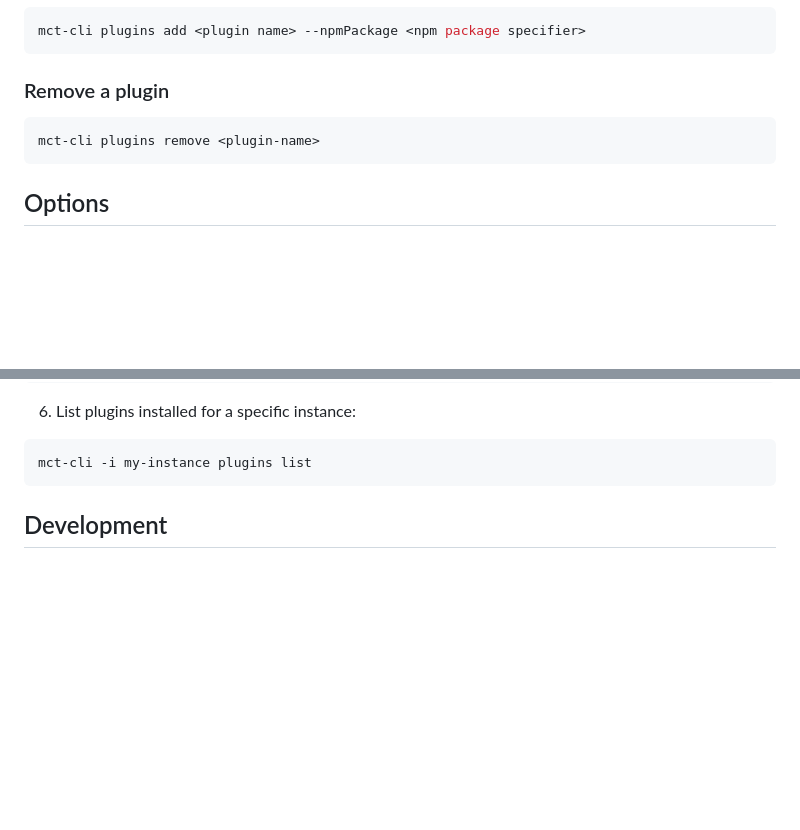
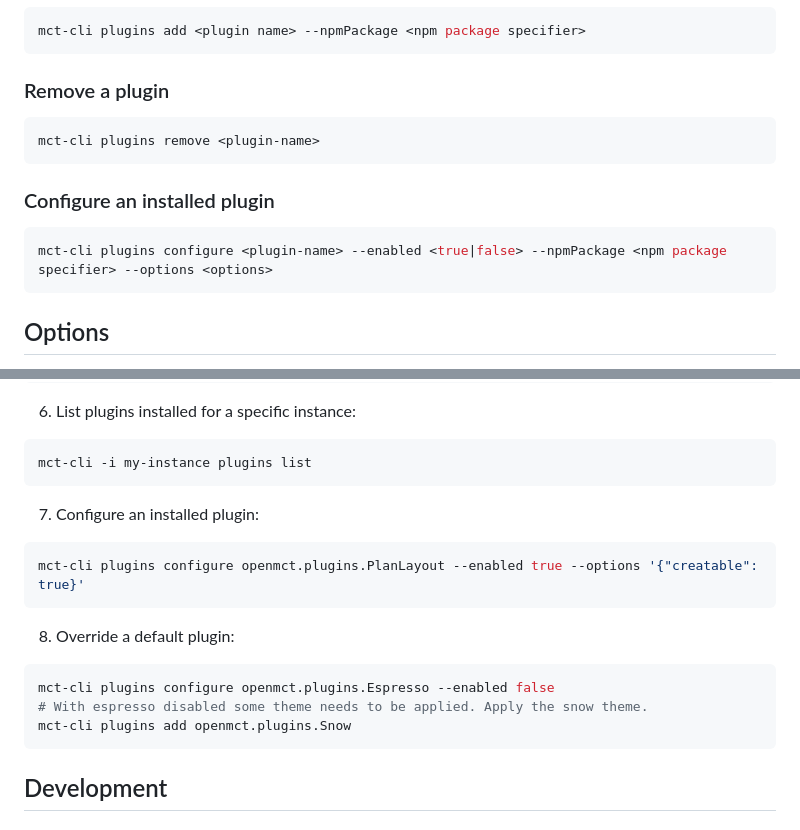
Before and after one commit to nasa/openmct-build, a Markdown page: README.md, 2 parts joined by grey strips. GitHub-like rendering; blank space fills up the shorter version.

````diff
--- a/README.md
+++ b/README.md
@@ -60,6 +60,12 @@ mct-cli plugins add <plugin name> --npmPackage <npm package specifier>
 mct-cli plugins remove <plugin-name>
 ```
 
+### Configure an installed plugin
+
+```bash
+mct-cli plugins configure <plugin-name> --enabled <true|false> --npmPackage <npm package specifier> --options <options>
+```
+
 ## Options
 * `-i`, `--instance` <instance-name>: Specify an instance name (default: 'default')
 * `-r`, `--recipe` <recipe>: Specify a recipe for plugin installation
@@ -88,6 +94,16 @@ mct-cli plugins list
 6. List plugins installed for a specific instance:
 ```bash
 mct-cli -i my-instance plugins list
+```
+7. Configure an installed plugin:
+```bash
+mct-cli plugins configure openmct.plugins.PlanLayout --enabled true --options '{"creatable": true}'
+```
+8. Override a default plugin:
+```bash
+mct-cli plugins configure openmct.plugins.Espresso --enabled false
+# With espresso disabled some theme needs to be applied. Apply the snow theme.
+mct-cli plugins add openmct.plugins.Snow
 ```
 
 ## Development
````
